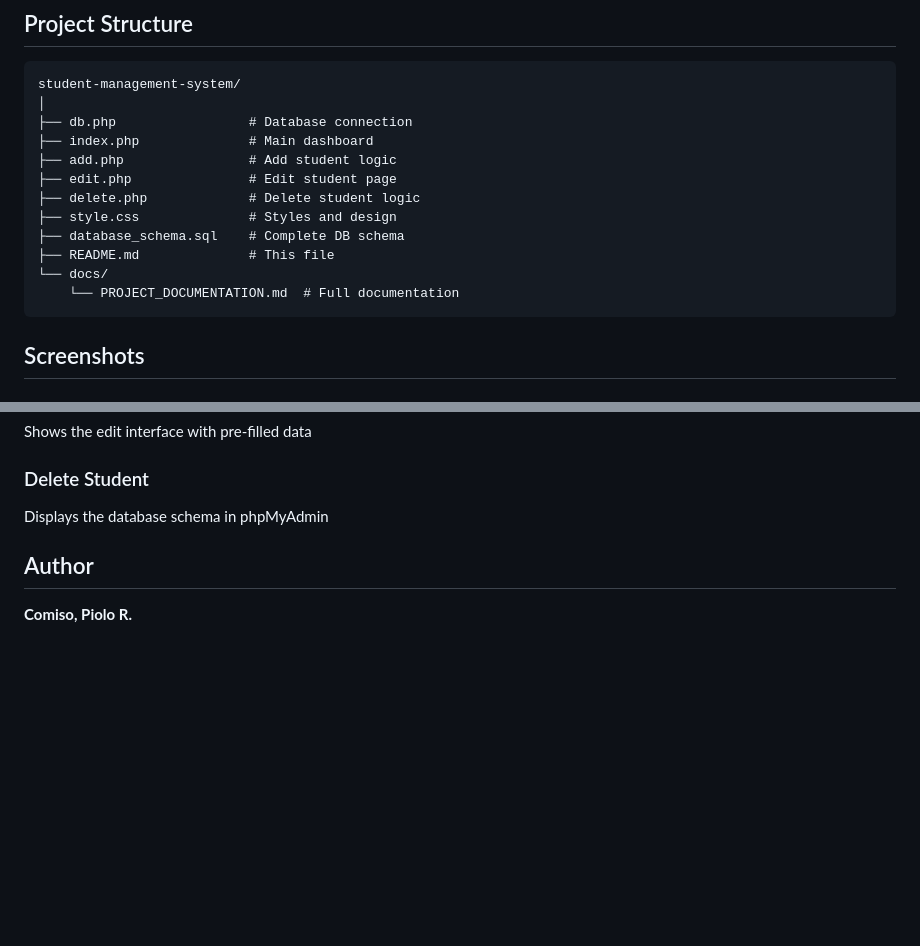
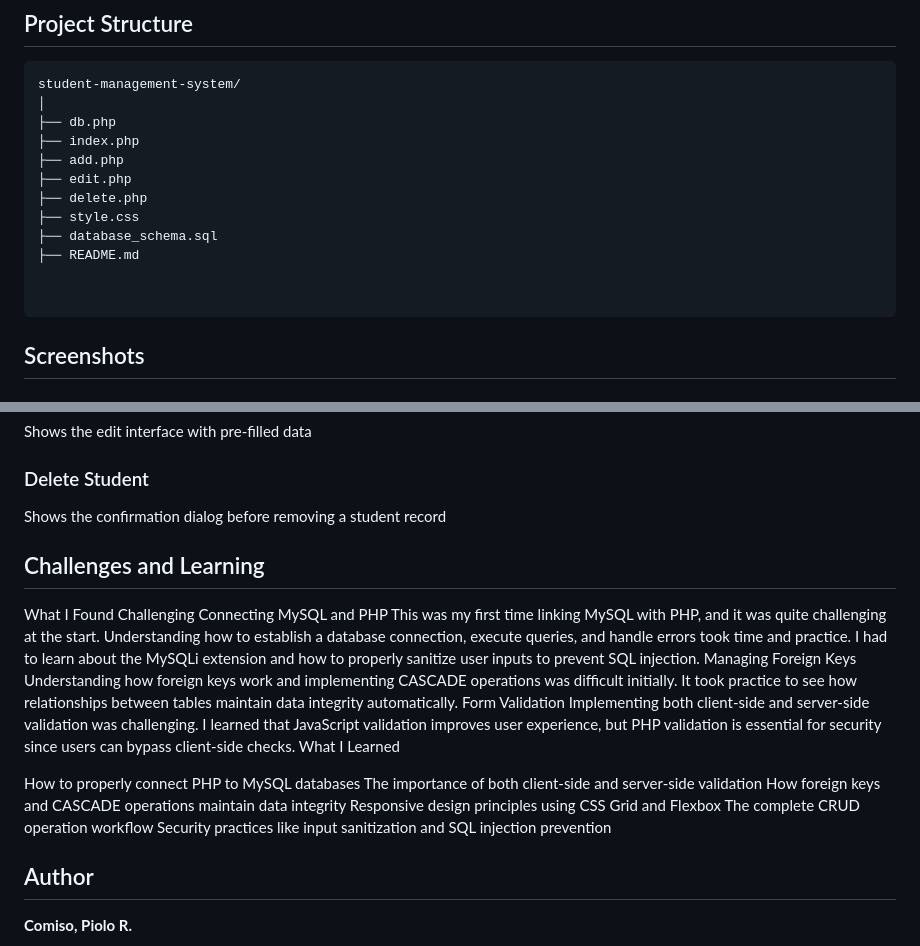
Before and after one commit to Xiaoln77/student-management-system, a Markdown page: student-system/README.md, 2 parts joined by grey strips. Drawn GitHub-style; blank space fills up the shorter version.

````diff
--- a/student-system/README.md
+++ b/student-system/README.md
@@ -127,16 +127,16 @@ $database = "student_db";
 ```
 student-management-system/
 │
-├── db.php                 # Database connection
-├── index.php              # Main dashboard
-├── add.php                # Add student logic
-├── edit.php               # Edit student page
-├── delete.php             # Delete student logic
-├── style.css              # Styles and design
-├── database_schema.sql    # Complete DB schema
-├── README.md              # This file
-└── docs/
-    └── PROJECT_DOCUMENTATION.md  # Full documentation
+├── db.php
+├── index.php
+├── add.php
+├── edit.php
+├── delete.php
+├── style.css
+├── database_schema.sql
+├── README.md
+
+
 ```
 
 ## Screenshots
@@ -151,7 +151,24 @@ Demonstrates the form for adding new students
 Shows the edit interface with pre-filled data
 
 ### Delete Student
-Displays the database schema in phpMyAdmin
+Shows the confirmation dialog before removing a student record
+
+## Challenges and Learning
+What I Found Challenging
+Connecting MySQL and PHP
+This was my first time linking MySQL with PHP, and it was quite challenging at the start. Understanding how to establish a database connection, execute queries, and handle errors took time and practice. I had to learn about the MySQLi extension and how to properly sanitize user inputs to prevent SQL injection.
+Managing Foreign Keys
+Understanding how foreign keys work and implementing CASCADE operations was difficult initially. It took practice to see how relationships between tables maintain data integrity automatically.
+Form Validation
+Implementing both client-side and server-side validation was challenging. I learned that JavaScript validation improves user experience, but PHP validation is essential for security since users can bypass client-side checks.
+What I Learned
+
+How to properly connect PHP to MySQL databases
+The importance of both client-side and server-side validation
+How foreign keys and CASCADE operations maintain data integrity
+Responsive design principles using CSS Grid and Flexbox
+The complete CRUD operation workflow
+Security practices like input sanitization and SQL injection prevention
 
 ## Author
 
````
